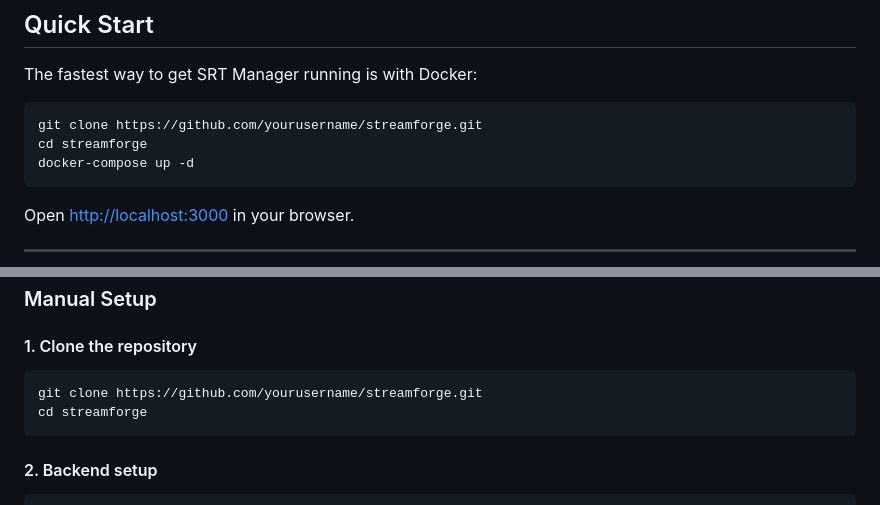
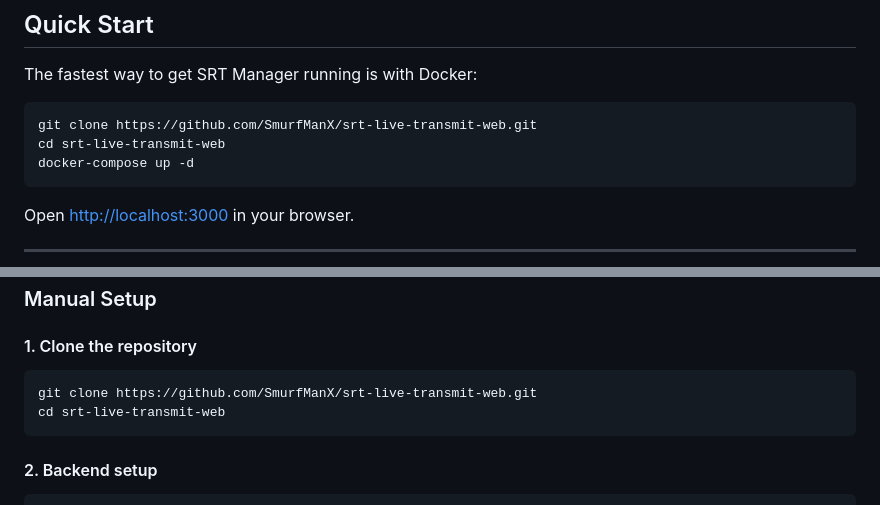
Before and after one commit to SmurfManX/srt-live-transmit-web, a Markdown page: README.md, 2 parts joined by grey strips. Drawn GitHub-style.

Commit message:
Fix repository URL and directory name in README

````diff
--- a/README.md
+++ b/README.md
@@ -74,8 +74,8 @@
 The fastest way to get SRT Manager running is with Docker:
 
 ```bash
-git clone https://github.com/yourusername/streamforge.git
-cd streamforge
+git clone https://github.com/SmurfManX/srt-live-transmit-web.git
+cd srt-live-transmit-web
 docker-compose up -d
 ```
 
@@ -97,8 +97,8 @@ Open [http://localhost:3000](http://localhost:3000) in your browser.
 #### 1. Clone the repository
 
 ```bash
-git clone https://github.com/yourusername/streamforge.git
-cd streamforge
+git clone https://github.com/SmurfManX/srt-live-transmit-web.git
+cd srt-live-transmit-web
 ```
 
 #### 2. Backend setup
````
